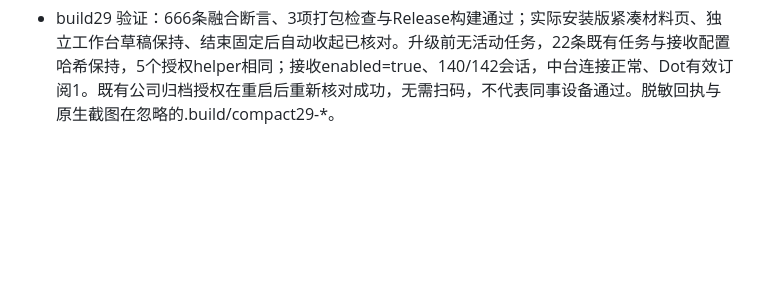
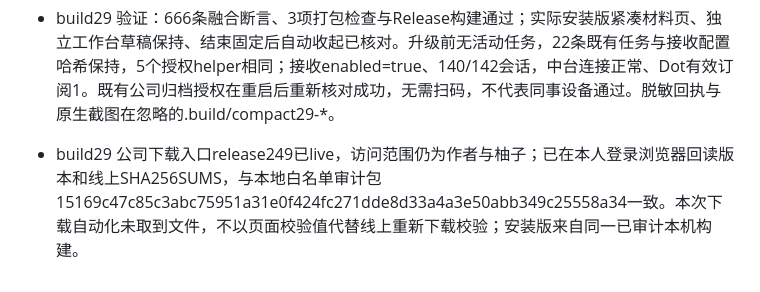
Before and after one commit to zaizhi-1112/feishu-island, a Markdown page: AGENTS.md, the part around the change. Drawn GitHub-style; blank space fills up the shorter version.

Commit message:
Record compact workspace distribution checks

```diff
--- a/AGENTS.md
+++ b/AGENTS.md
@@ -125,3 +125,4 @@
 
 - 2026-10-23 build29 紧凑工作台：材料页仅保留输入、项目/服务、附件、存待办、直接归档和交给AI，完整连接/配方/归档/提醒/网页收录设置移到普通独立工作台。默认材料内容236pt，有附件或连接提示时按需增高，所有页内容最高326pt；包含顶栏的正常外壳上限382pt，小屏按所属屏幕一半减64pt预算继续缩小。长错误/编辑/结果/中台卡片统一岛内滚动，不能再把完整表单无界铺在岛里。recipe与提醒改为同一草稿状态，默认更新只同步尚未手选的草稿；异步提交重核对。接收、账号、队列、授权生命周期不在本次改动范围。
 - build29 验证：666条融合断言、3项打包检查与Release构建通过；实际安装版紧凑材料页、独立工作台草稿保持、结束固定后自动收起已核对。升级前无活动任务，22条既有任务与接收配置哈希保持，5个授权helper相同；接收enabled=true、140/142会话，中台连接正常、Dot有效订阅1。既有公司归档授权在重启后重新核对成功，无需扫码，不代表同事设备通过。脱敏回执与原生截图在忽略的.build/compact29-*。
+- build29 公司下载入口release249已live，访问范围仍为作者与柚子；已在本人登录浏览器回读版本和线上SHA256SUMS，与本地白名单审计包15169c47c85c3abc75951a31e0f424fc271dde8d33a4a3e50abb349c25558a34一致。本次下载自动化未取到文件，不以页面校验值代替线上重新下载校验；安装版来自同一已审计本机构建。
```
